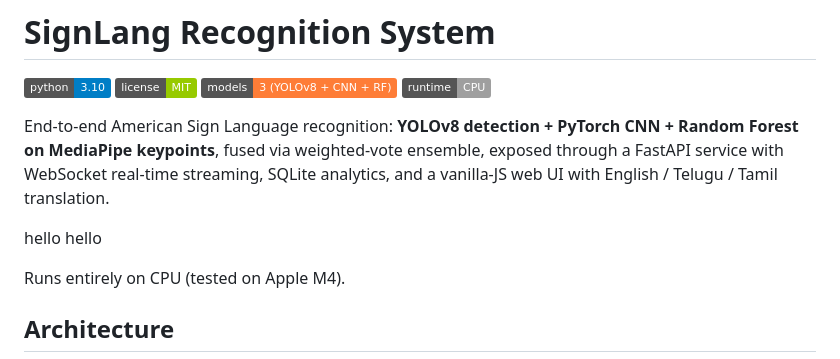
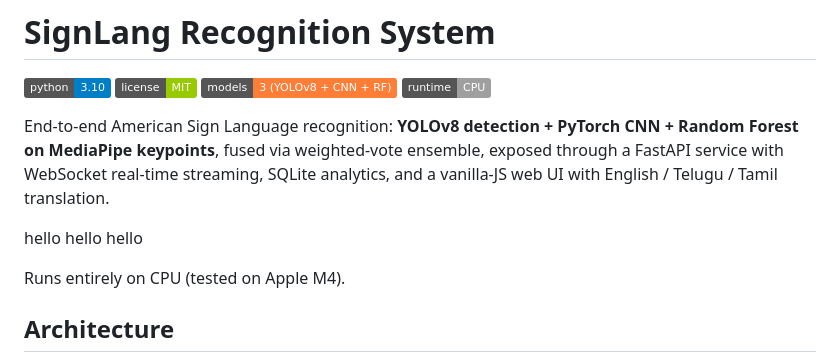
Before and after one commit to krxa14/signlang-detector, a Markdown page: README.md, the part around the change. Rendered like a GitHub page; badges without logos.

```diff
--- a/README.md
+++ b/README.md
@@ -7,7 +7,8 @@
 
 End-to-end American Sign Language recognition: **YOLOv8 detection + PyTorch CNN + Random Forest on MediaPipe keypoints**, fused via weighted-vote ensemble, exposed through a FastAPI service with WebSocket real-time streaming, SQLite analytics, and a vanilla-JS web UI with English / Telugu / Tamil translation.
 
-hello hello
+hello hello hello
+
 
 
 Runs entirely on CPU (tested on Apple M4).
```
